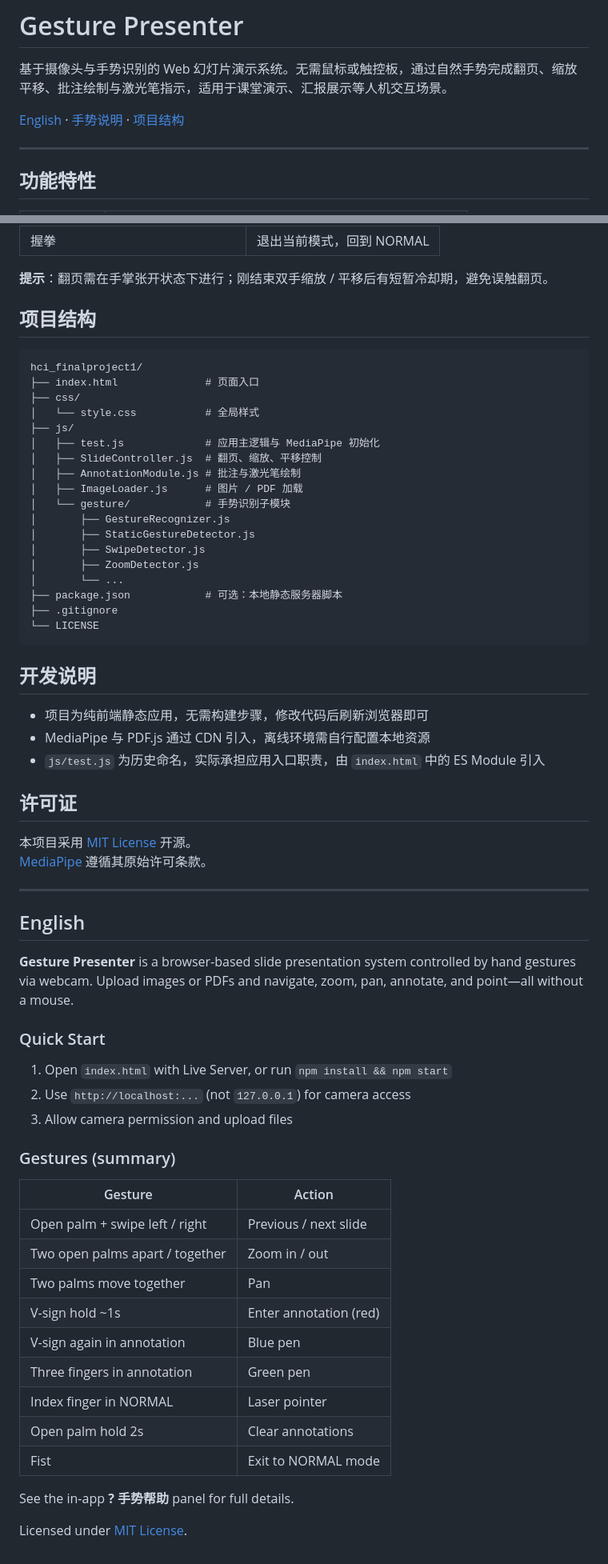
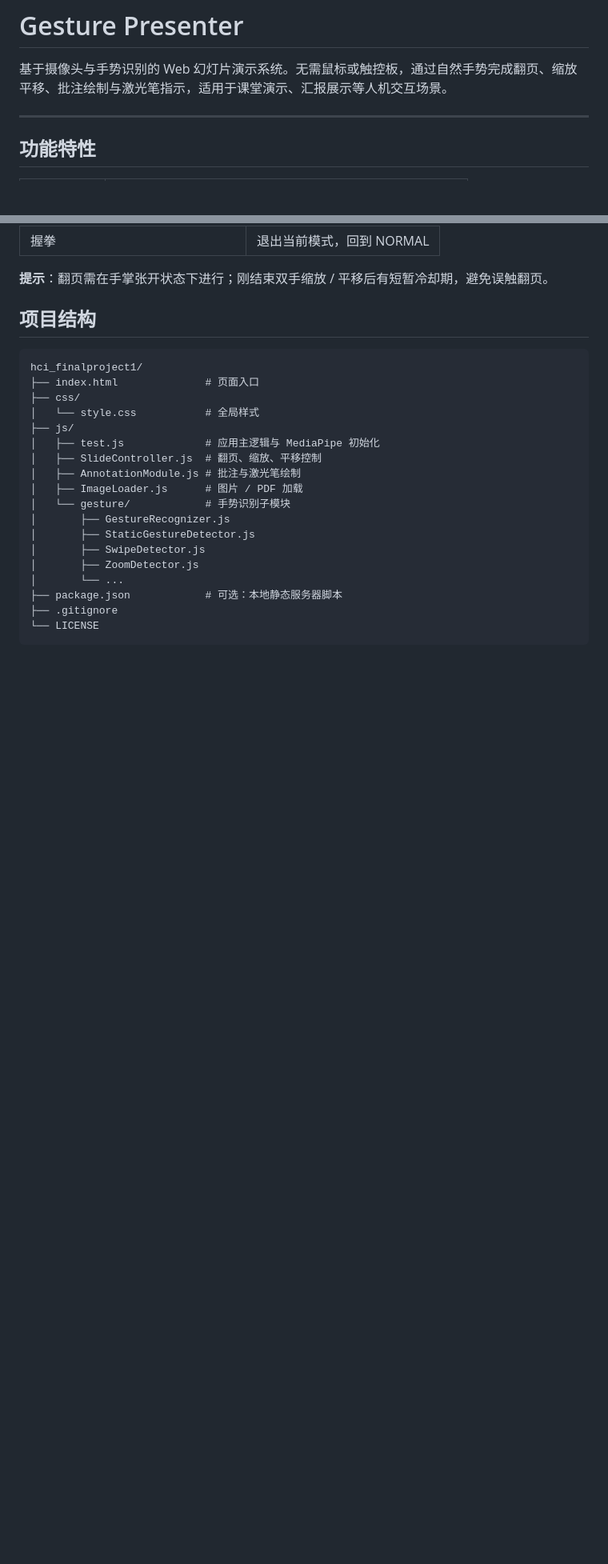
Before and after one commit to emma23332333/GesturePresenter, a Markdown page: README.md, 2 parts joined by grey strips. Shown at 80% size. Drawn GitHub-style; blank space fills up the shorter version.

````diff
--- a/README.md
+++ b/README.md
@@ -1,8 +1,6 @@
 # Gesture Presenter
 
 基于摄像头与手势识别的 Web 幻灯片演示系统。无需鼠标或触控板，通过自然手势完成翻页、缩放平移、批注绘制与激光笔指示，适用于课堂演示、汇报展示等人机交互场景。
-
-[English](#english) · [手势说明](#手势说明) · [项目结构](#项目结构)
 
 ---
 
@@ -99,44 +97,3 @@ hci_finalproject1/
 ├── .gitignore
 └── LICENSE
 ```
-
-## 开发说明
-
-- 项目为纯前端静态应用，无需构建步骤，修改代码后刷新浏览器即可
-- MediaPipe 与 PDF.js 通过 CDN 引入，离线环境需自行配置本地资源
-- `js/test.js` 为历史命名，实际承担应用入口职责，由 `index.html` 中的 ES Module 引入
-
-## 许可证
-
-本项目采用 [MIT License](LICENSE) 开源。
-[MediaPipe](https://github.com/google/mediapipe) 遵循其原始许可条款。
-
----
-
-## English
-
-**Gesture Presenter** is a browser-based slide presentation system controlled by hand gestures via webcam. Upload images or PDFs and navigate, zoom, pan, annotate, and point—all without a mouse.
-
-### Quick Start
-
-1. Open `index.html` with Live Server, or run `npm install && npm start`
-2. Use `http://localhost:...` (not `127.0.0.1`) for camera access
-3. Allow camera permission and upload files
-
-### Gestures (summary)
-
-| Gesture | Action |
-|---------|--------|
-| Open palm + swipe left / right | Previous / next slide |
-| Two open palms apart / together | Zoom in / out |
-| Two palms move together | Pan |
-| V-sign hold ~1s | Enter annotation (red) |
-| V-sign again in annotation | Blue pen |
-| Three fingers in annotation | Green pen |
-| Index finger in NORMAL | Laser pointer |
-| Open palm hold 2s | Clear annotations |
-| Fist | Exit to NORMAL mode |
-
-See the in-app **? 手势帮助** panel for full details.
-
-Licensed under [MIT License](LICENSE).
````
